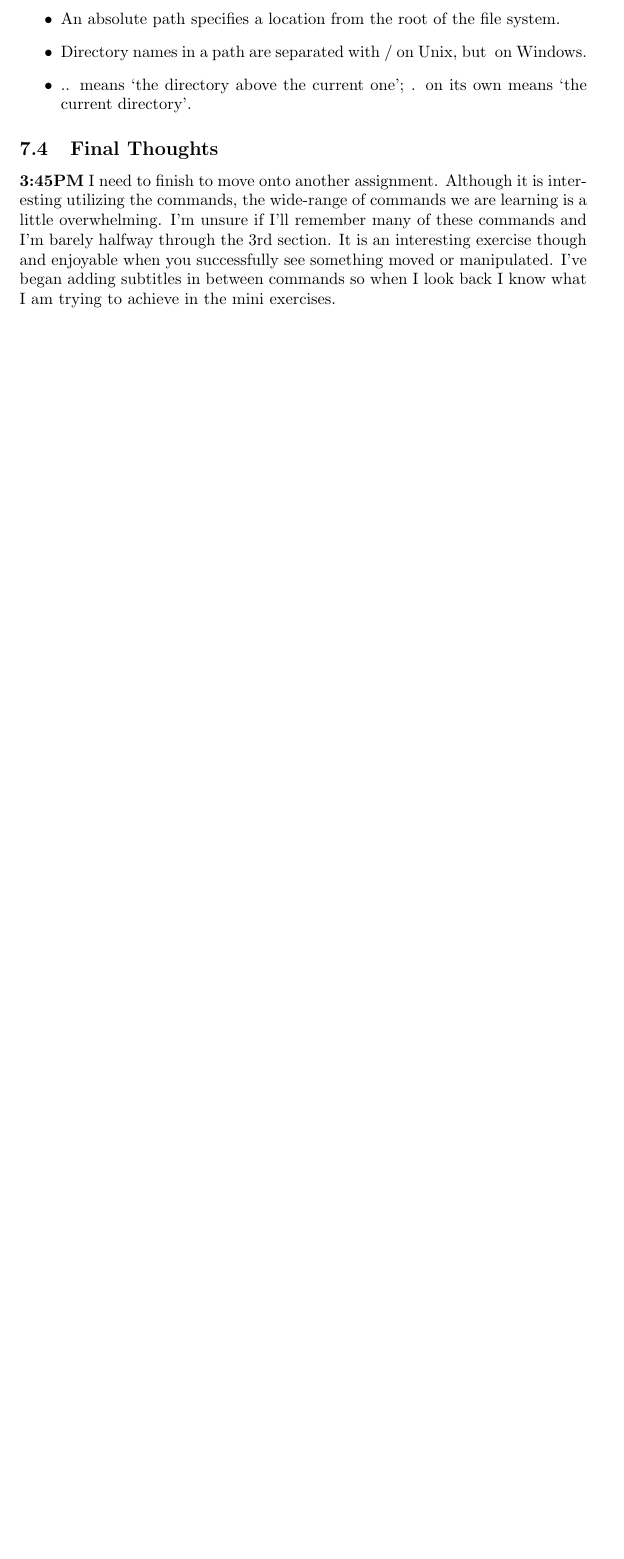
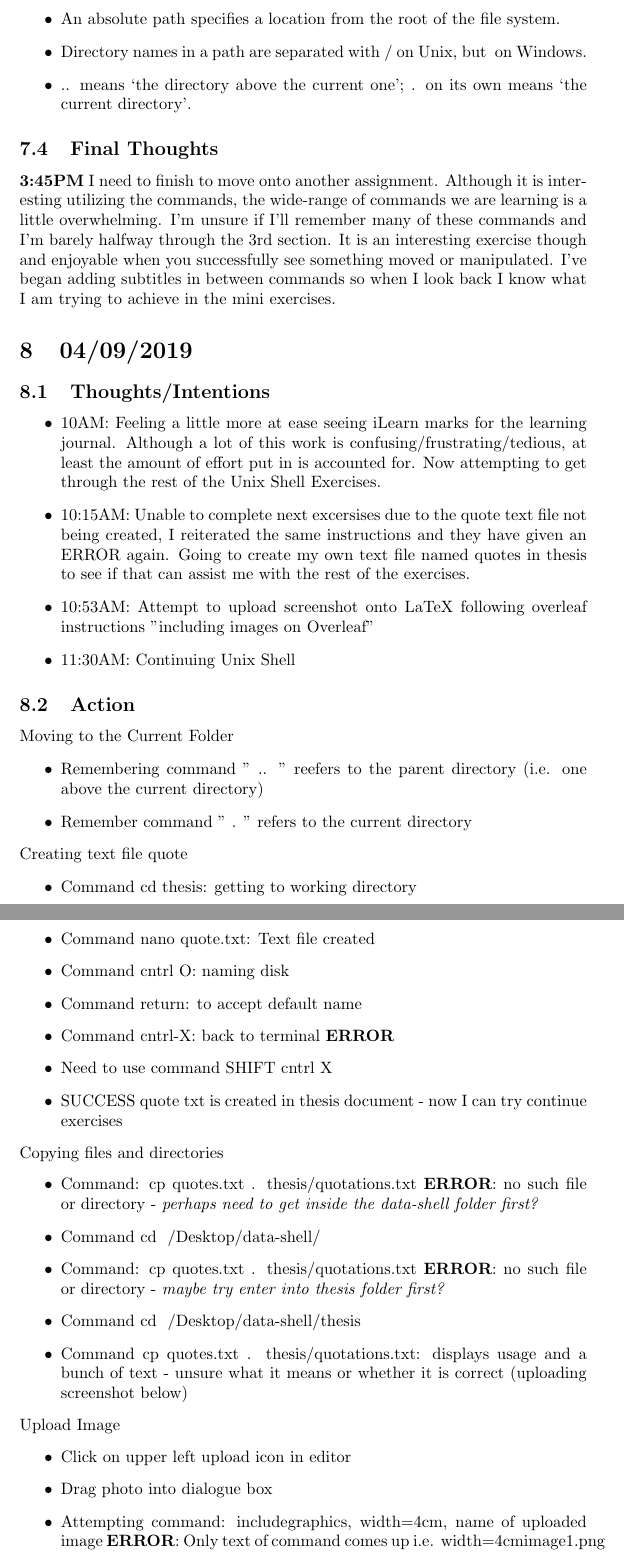
Before and after one commit to MQ-FOAR705/Learning-Journal, a LaTeX document (main.tex): part of page 14 of 14 before the commit and two parts of pages 14 and 15 of 16 after it, the two joined at a grey line, cut so that both start at the same text, the shorter picture padded with empty space. Compiled offline with pdfLaTeX.

Commit message:
This version went through additional Unix Shell exercises and attempted to include an image into Overleaf. Lesson three of the Unix Shell exercises is completed, however with many ERRORS that were not amended. The image I tried to insert only displayed the text of the command rather than the image, therefore I must be including the wrong commands to insert the picture. It was successfully uploaded into the Learning journal on overleaf editor, however inserting it into the main tex was unsuccessful.

```diff
--- a/main.tex
+++ b/main.tex
@@ -444,3 +444,43 @@ Data Carpentry
 \subsection{Final Thoughts}
 \textbf{3:45PM} I need to finish to move onto another assignment. Although it is interesting utilizing the commands, the wide-range of commands we are learning is a little overwhelming. I'm unsure if I'll remember many of these commands and I'm barely halfway through the 3rd section. It is an interesting exercise though and enjoyable when you successfully see something moved or manipulated. I've began adding subtitles in between commands so when I look back I know what I am trying to achieve in the mini exercises.
 
+\section{04/09/2019}
+\subsection{Thoughts/Intentions}
+\begin{itemize}
+\item 10AM: Feeling a little more at ease seeing iLearn marks for the learning journal. Although a lot of this work is confusing/frustrating/tedious, at least the amount of effort put in is accounted for. Now attempting to get through the rest of the Unix Shell Exercises.
+\item 10:15AM: Unable to complete next excersises due to the quote text file not being created, I reiterated the same instructions and they have given an ERROR again. Going to create my own text file named quotes in thesis to see if that can assist me with the rest of the exercises.
+\item 10:53AM: Attempt to upload screenshot onto LaTeX following overleaf instructions "including images on Overleaf"
+\item 11:30AM: Continuing Unix Shell
+\end{itemize}
+
+
+\subsection{Action}
+Moving to the Current Folder
+\begin{itemize}
+\item Remembering command " .. " reefers to the parent directory (i.e. one above the current directory)
+\item Remember command " . " refers to the current directory
+\end{itemize}
+Creating text file quote
+\begin{itemize}
+\item Command cd thesis: getting to working directory
+\item Command nano quote.txt: Text file created
+\item Command cntrl O: naming disk
+\item Command return: to accept default name
+\item Command cntrl-X: back to terminal \textbf{ERROR}
+\item Need to use command SHIFT cntrl X
+\item  SUCCESS quote txt is created in thesis document - now I can try continue exercises
+\end{itemize}
+Copying files and directories
+\begin{itemize}
+\item Command: cp quotes.txt . thesis/quotations.txt \textbf{ERROR}: no such file or directory - \textit{perhaps need to get inside the data-shell folder first?}
+\item Command cd ~/Desktop/data-shell/
+\item Command: cp quotes.txt . thesis/quotations.txt \textbf{ERROR}: no such file or directory - \textit{maybe try enter into thesis folder first?}
+\item Command cd ~/Desktop/data-shell/thesis
+\item Command cp quotes.txt . thesis/quotations.txt: displays usage and a bunch of text - unsure what it means or whether it is correct (uploading screenshot below)
+\end{itemize}
+Upload Image
+\begin{itemize}
+\item Click on upper left upload icon in editor
+\item Drag photo into dialogue box
+\item Attempting command: includegraphics, width=4cm,  name of uploaded image \textbf{ERROR}: Only text of command comes up i.e. width=4cmimage1.png
+\item Now attempting command usepackage \textbf{ERROR} - picture is not appearing only text.
```
Also changed, not shown: image1.png (added), main.tex (48 more changed lines).
